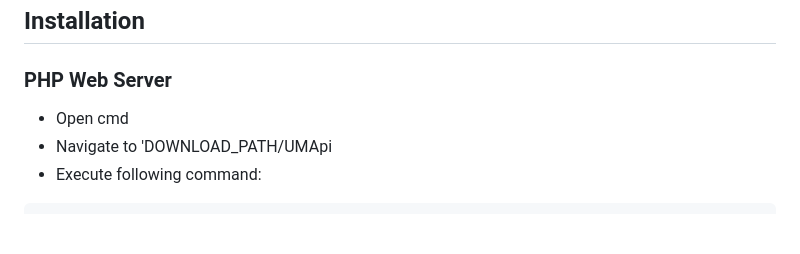
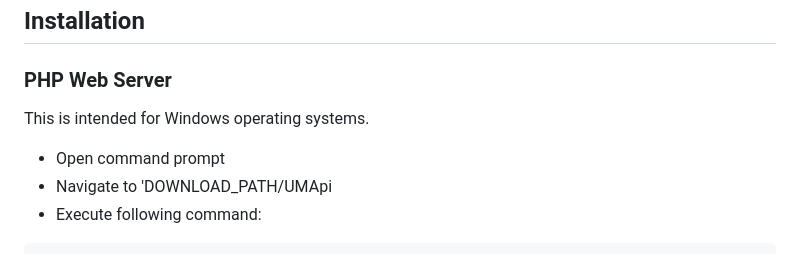
Before and after one commit to AleksandarTulic/User-Manager, a Markdown page: Backend/README.md, the part around the change. GitHub-like rendering; blank space fills up the shorter version.

```diff
--- a/Backend/README.md
+++ b/Backend/README.md
@@ -136,8 +136,10 @@ class ProjectConstants{
 
 ### PHP Web Server
 
+This is intended for Windows operating systems.
+
 <ul>
-  <li>Open cmd</li>
+  <li>Open command prompt</li>
   <li>Navigate to 'DOWNLOAD_PATH/UMApi</li>
   <li>Execute following command:</li>
 </ul>
```
